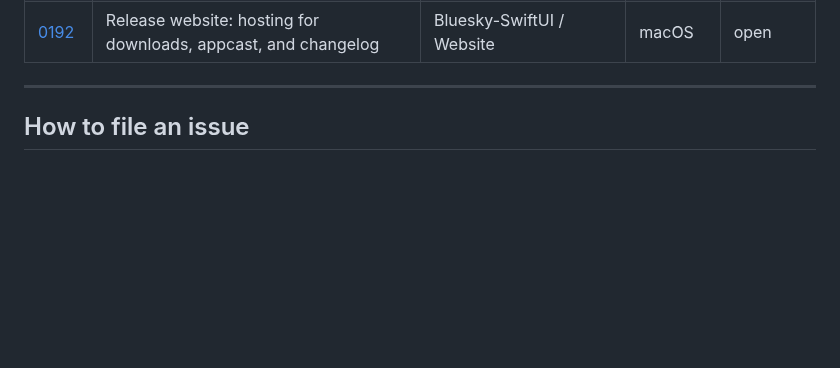
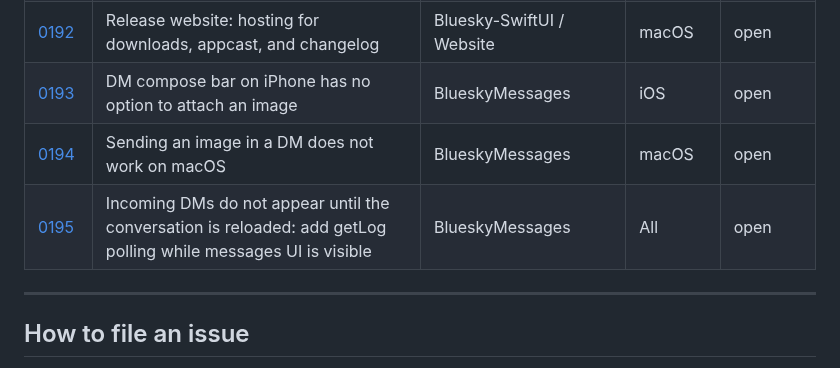
Before and after one commit to brennanMKE/Bluesky-Migration, a Markdown page: Issues.md, the part around the change. Rendered like a GitHub page; blank space fills up the shorter version.

Commit message:
#0195 Incoming DMs do not appear until the conversation is reloaded: add getLog polling while messages UI is visible
Also adds index rows for #0193-#0195 to Issues.md.

```diff
--- a/Issues.md
+++ b/Issues.md
@@ -145,6 +145,9 @@ Issues are described verbally (or with screenshots) and recorded here so work is
 | [0190](issues/0190.md) | Add Sparkle automatic updates to the Mac app | Bluesky-SwiftUI / BlueskyKit / Build / Config | macOS | open |
 | [0191](issues/0191.md) | Release pipeline: code-signed, notarized, stapled DMG for direct distribution | Bluesky-SwiftUI / Build / Config | macOS | open |
 | [0192](issues/0192.md) | Release website: hosting for downloads, appcast, and changelog | Bluesky-SwiftUI / Website | macOS | open |
+| [0193](issues/0193.md) | DM compose bar on iPhone has no option to attach an image | BlueskyMessages | iOS | open |
+| [0194](issues/0194.md) | Sending an image in a DM does not work on macOS | BlueskyMessages | macOS | open |
+| [0195](issues/0195.md) | Incoming DMs do not appear until the conversation is reloaded: add getLog polling while messages UI is visible | BlueskyMessages | All | open |
 
 ---
 
```
Also changed, not shown: issues/0195.md (added, +38 -0 lines).
